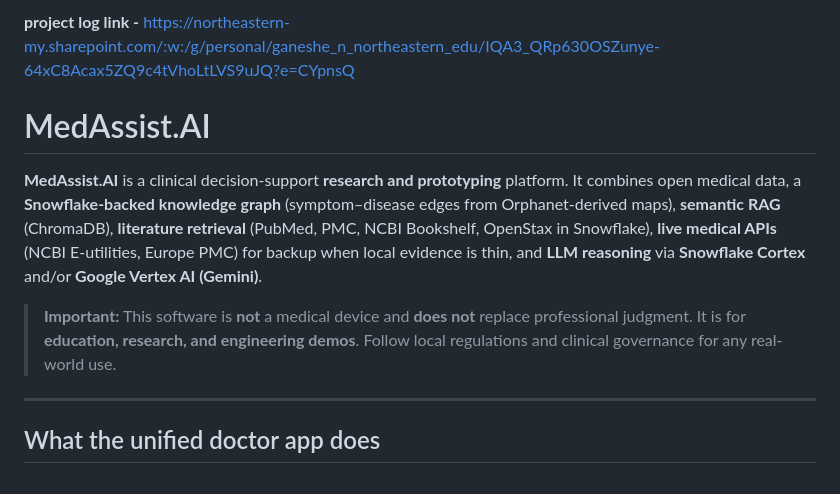
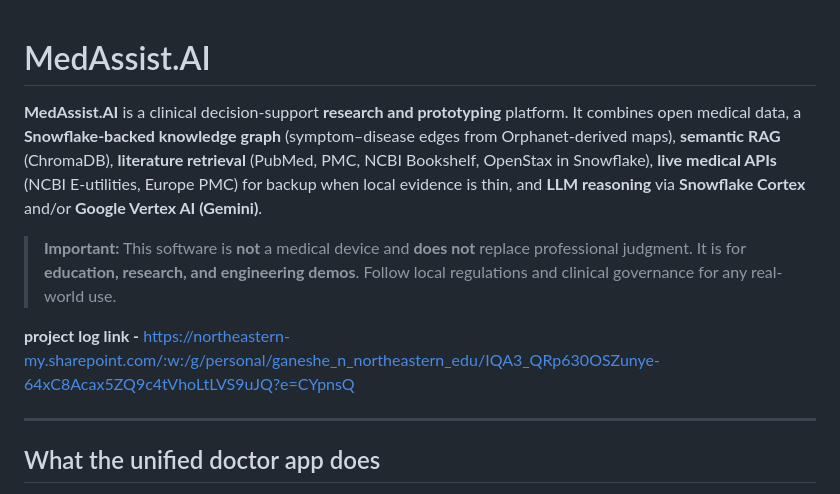
Before and after one commit to akshtalati/MedAssist.AI, a Markdown page: README.md, the part around the change. Rendered like a GitHub page.

Commit message:
Update project log link in README.md

```diff
--- a/README.md
+++ b/README.md
@@ -1,10 +1,10 @@
-**project log link -** https://northeastern-my.sharepoint.com/:w:/g/personal/ganeshe_n_northeastern_edu/IQA3_QRp630OSZunye-64xC8Acax5ZQ9c4tVhoLtLVS9uJQ?e=CYpnsQ
-
 # MedAssist.AI
 
 **MedAssist.AI** is a clinical decision-support **research and prototyping** platform. It combines open medical data, a **Snowflake-backed knowledge graph** (symptom–disease edges from Orphanet-derived maps), **semantic RAG** (ChromaDB), **literature retrieval** (PubMed, PMC, NCBI Bookshelf, OpenStax in Snowflake), **live medical APIs** (NCBI E-utilities, Europe PMC) for backup when local evidence is thin, and **LLM reasoning** via **Snowflake Cortex** and/or **Google Vertex AI (Gemini)**.
 
 > **Important:** This software is **not** a medical device and **does not** replace professional judgment. It is for **education, research, and engineering demos**. Follow local regulations and clinical governance for any real-world use.
+
+**project log link -** https://northeastern-my.sharepoint.com/:w:/g/personal/ganeshe_n_northeastern_edu/IQA3_QRp630OSZunye-64xC8Acax5ZQ9c4tVhoLtLVS9uJQ?e=CYpnsQ
 
 ---
 
```
